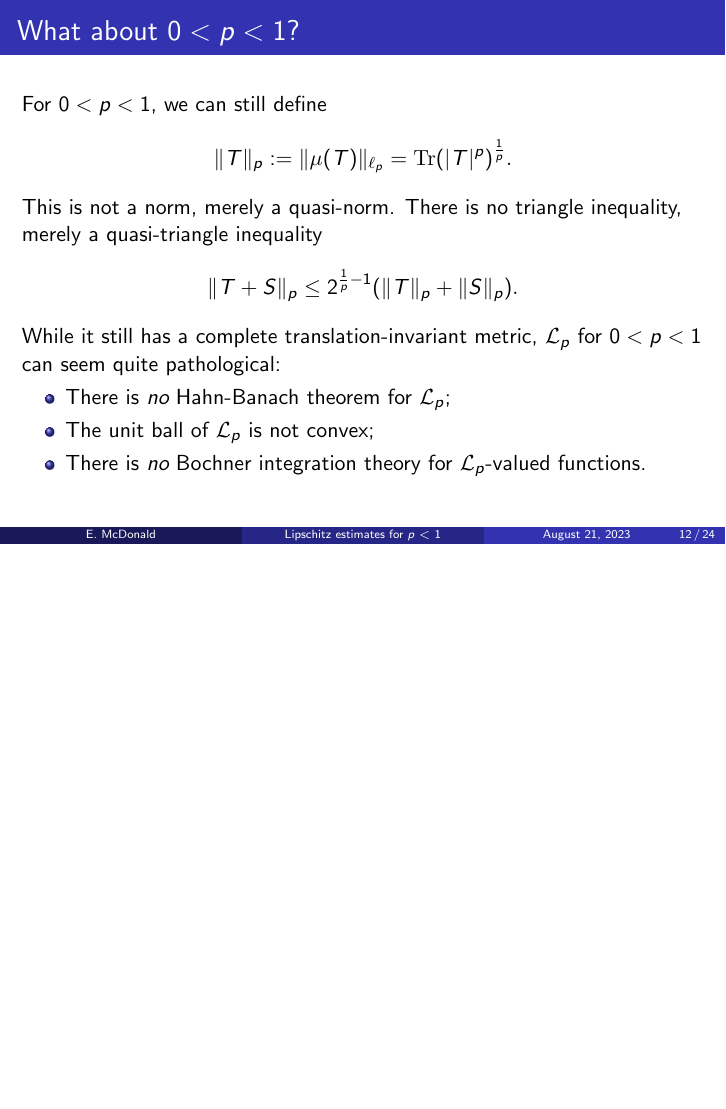
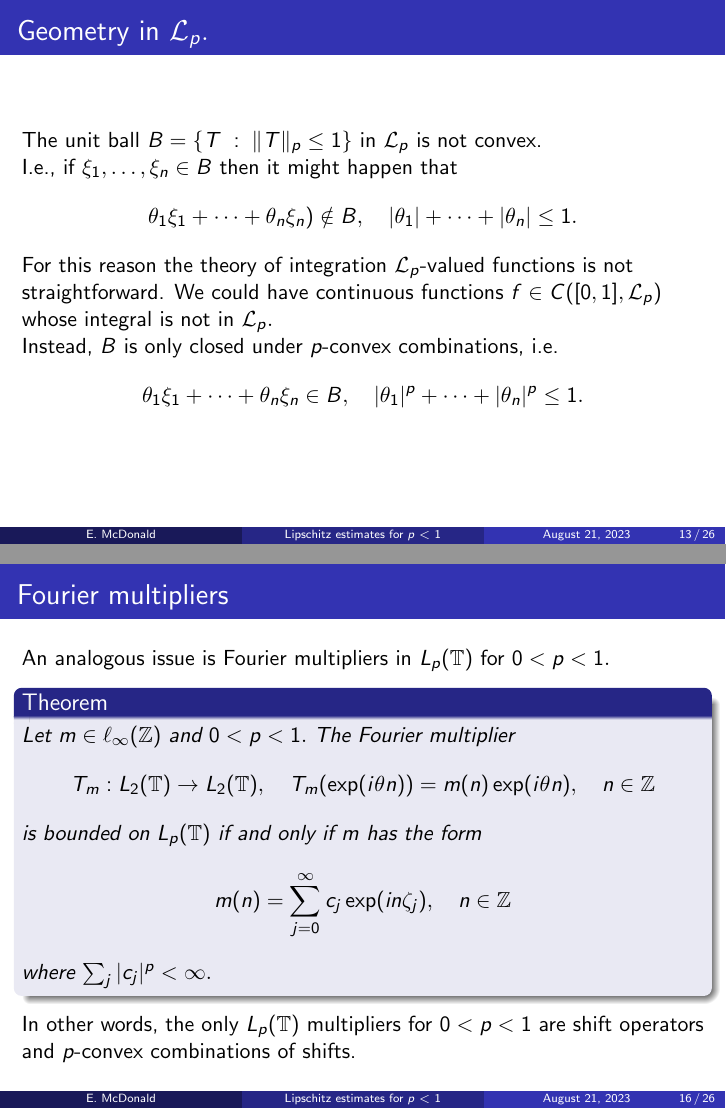
Before and after one commit to eamcdonald/DelftTalk, LaTeX slides (delfttalk.tex): page 31 of 53 before the commit and pages 31 and 37 of 54 after it, the two joined at a grey line, the shorter picture padded with empty space. Compiled offline with pdfLaTeX.

Commit message:
Added some details about Fourier multipliers and such

```diff
--- a/delfttalk.tex
+++ b/delfttalk.tex
@@ -296,13 +296,29 @@ M.~, Sukochev, Lipschitz estimates in quasi-Banach Schatten ideals.
         \|T+S\|_p \leq 2^{\frac1p-1}(\|T\|_p+\|S\|_p).
     $$
     \pause
-    While it still has a complete translation-invariant metric, $\Lc_p$ for $0 < p < 1$ can seem quite pathological:\pause
-    \begin{itemize}
-        \item{} There is \emph{no} Hahn-Banach theorem for $\Lc_p$;\pause
-        \item{} The unit ball of $\Lc_p$ is not convex;\pause
-        \item{} There is \emph{no} Bochner integration theory for $\Lc_p$-valued functions.
-    \end{itemize}
+    Nonetheless, we have
+    \[
+        \|T+S\|_p^p \leq \|T\|_p^p+\|S\|_p^p.
+    \]
 \end{frame}
+
+
+\begin{frame}{Geometry in $\Lc_p.$}
+    The unit ball $B = \{T\;:\; \|T\|_p\leq 1\}$ in $\Lc_p$ is not convex.
+
+    I.e., if $\xi_1,\ldots,\xi_n\in B$ then it might happen that
+    \[
+        \theta_1\xi_1+\cdots+\theta_n\xi_n)\notin B,\quad |\theta_1|+\cdots+|\theta_n|\leq 1.
+    \]
+    For this reason the theory of integration $\Lc_p$-valued functions is not straightforward. We could have continuous functions $f \in C([0,1],\Lc_p)$
+    whose integral is not in $\Lc_p.$\\
+    \pause
+    Instead, $B$ is only closed under $p$-convex combinations, i.e.
+    \[
+        \theta_1\xi_1+\cdots+\theta_n \xi_n \in B,\quad |\theta_1|^p+\cdots+|\theta_n|^p \leq 1.
+    \]
+\end{frame}
+
 
 \begin{frame}{$\Lc_p$-Lipschitz functions for $0 < p < 1.$}
     Which functions are Lipschitz in $\Lc_p$ when $0 < p < 1$? \\
@@ -326,6 +342,22 @@ M.~, Sukochev, Lipschitz estimates in quasi-Banach Schatten ideals.
     \end{itemize}
 \end{frame}
 
+\begin{frame}{Fourier multipliers}
+    An analogous issue is Fourier multipliers in $L_p(\Circ)$ for $0<p<1.$
+    \begin{theorem}
+        Let $m \in \ell_{\infty}(\Itgr)$ and $0<p<1.$ The Fourier multiplier
+        \[
+            T_m:L_2(\Circ)\to L_2(\Circ),\quad T_m(\exp(i\theta n)) = m(n)\exp(i\theta n),\quad n\in \Itgr
+        \]
+        is bounded on $L_p(\Circ)$ if and only if $m$ has the form
+        \[
+            m(n) = \sum_{j=0}^\infty c_j \exp(in\zeta_j),\quad n\in \Itgr
+        \]
+        where $\sum_{j} |c_j|^p < \infty.$
+    \end{theorem}
+    In other words, the only $L_p(\Circ)$ multipliers for $0<p<1$ are shift operators and $p$-convex combinations of shifts.
+\end{frame}
+
 \begin{frame}{Strategies to get $\Lc_p$-operator Lipschitz estimates}
     In the $\Lc_{\infty}$ case, we started with a class of functions $\{\exp(i\xi x)\}_{\xi\in \Rl}$ for which Lipschitz estimates are easy, and derived a more general class by taking convex combinations.
 
```
Also changed, not shown: delfttalk.pdf, delfttalk.tex (17 more changed lines).
